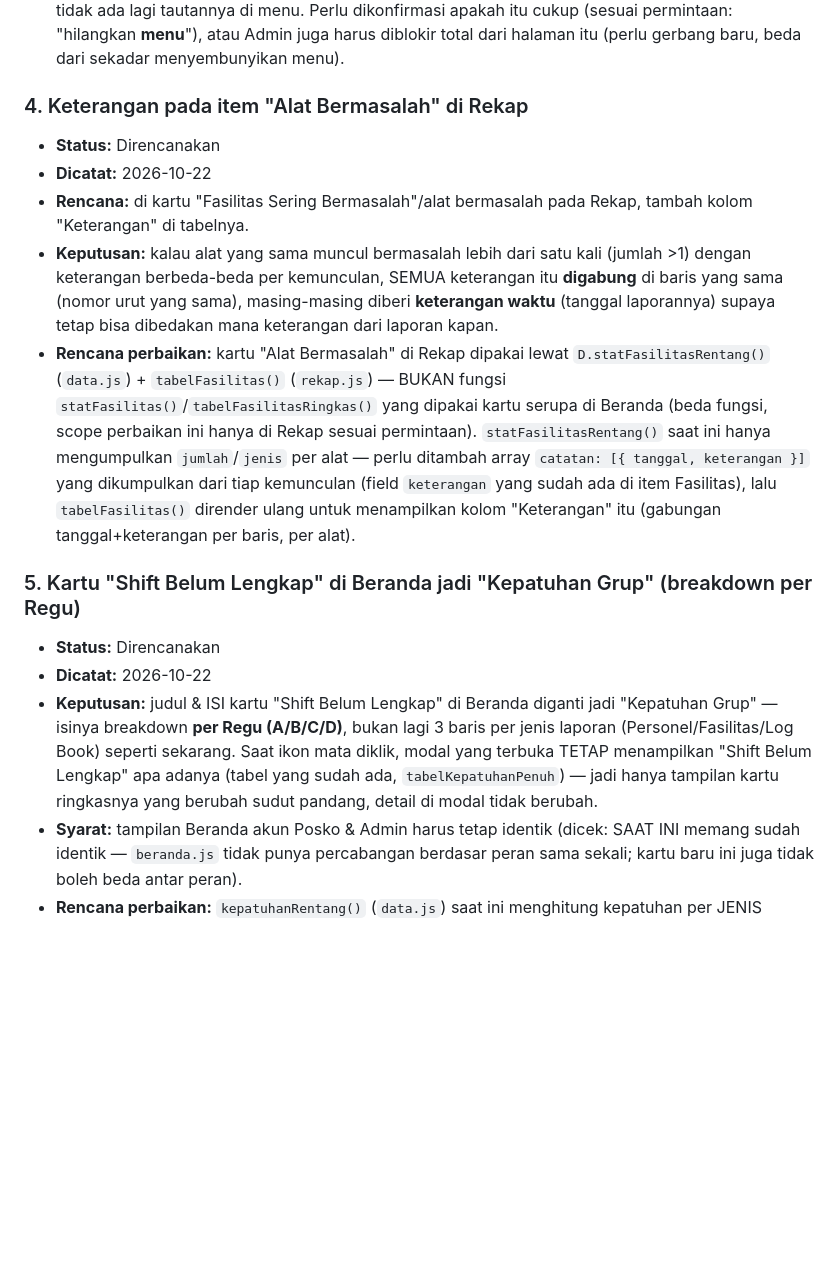
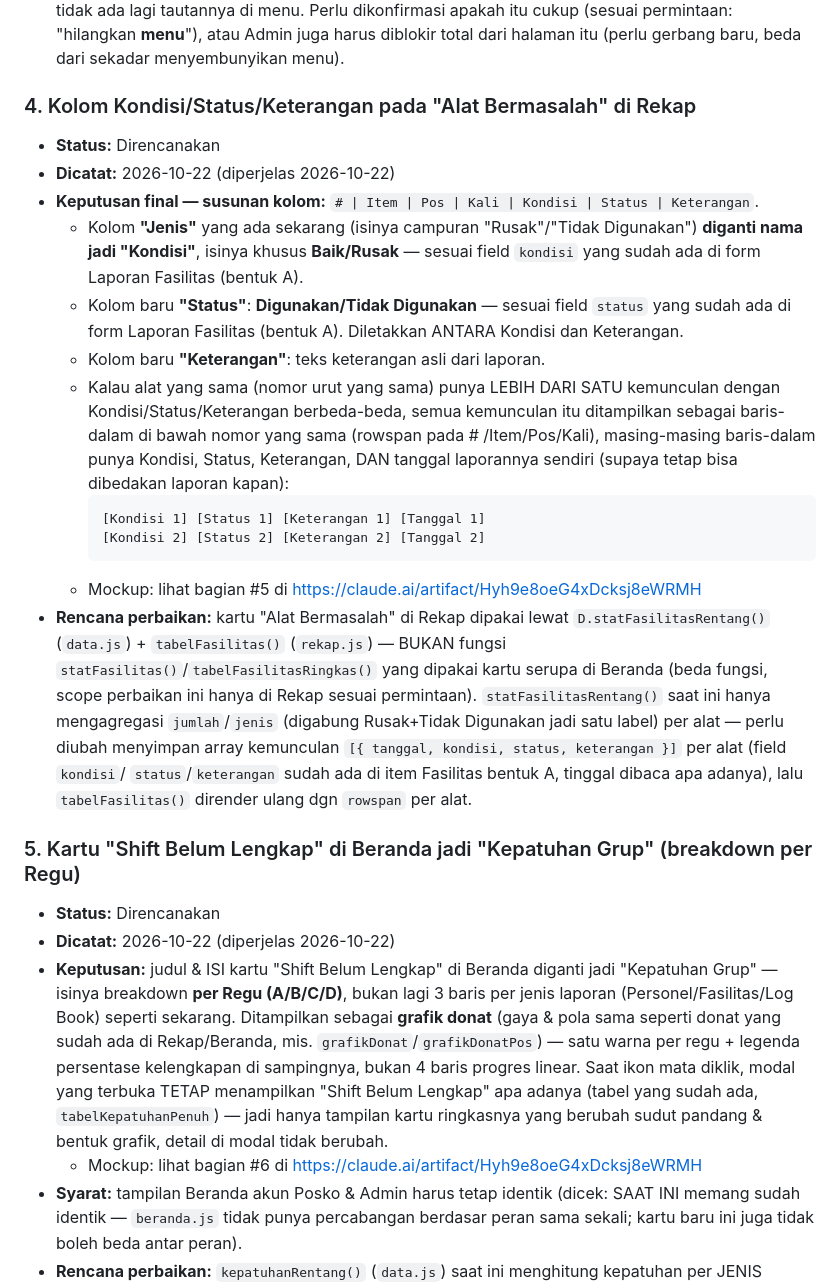
Before and after one commit to munawarrian03-prog/poskoavsecpnk, a Markdown page: RENCANA-PENGEMBANGAN.md, the part around the change. Drawn GitHub-style; blank space fills up the shorter version.

Commit message:
Perjelas spesifikasi Alat Bermasalah (Kondisi/Status/Keterangan) & Kepatuhan Grup (donat)
- Kolom "Jenis" di Alat Bermasalah (Rekap) diganti jadi "Kondisi"
  (Baik/Rusak); tambah kolom "Status" (Digunakan/Tidak Digunakan) di
  antara Kondisi dan Keterangan -- sesuai field yang sudah ada di form
  Laporan Fasilitas. Kemunculan ganda pada alat yang sama ditampilkan
  sebagai baris-dalam (rowspan) per nomor, masing-masing dengan
  Kondisi/Status/Keterangan/Tanggal sendiri.
- Kartu "Kepatuhan Grup" di Beranda memakai grafik donat (gaya sama
  seperti donat yang sudah ada), bukan 4 baris progres linear.

Tautan mockup (artifact) ditambahkan ke kedua entri. Belum ada
perubahan kode -- murni pembaruan rencana.

Co-Authored-By: Claude Sonnet 5 <noreply@anthropic.com>
Claude-Session: https://claude.ai/code/session_01TFrB3UXhrSTLmA7yu5EsnN

````diff
--- a/RENCANA-PENGEMBANGAN.md
+++ b/RENCANA-PENGEMBANGAN.md
@@ -72,34 +72,50 @@ dikerjakan, sudah ada jejak diskusi & keputusannya di sini.
   cukup (sesuai permintaan: "hilangkan **menu**"), atau Admin juga harus diblokir total
   dari halaman itu (perlu gerbang baru, beda dari sekadar menyembunyikan menu).
 
-### 4. Keterangan pada item "Alat Bermasalah" di Rekap
+### 4. Kolom Kondisi/Status/Keterangan pada "Alat Bermasalah" di Rekap
 - **Status:** Direncanakan
-- **Dicatat:** 2026-10-22
-- **Rencana:** di kartu "Fasilitas Sering Bermasalah"/alat bermasalah pada Rekap, tambah
-  kolom "Keterangan" di tabelnya.
-- **Keputusan:** kalau alat yang sama muncul bermasalah lebih dari satu kali (jumlah >1)
-  dengan keterangan berbeda-beda per kemunculan, SEMUA keterangan itu **digabung** di
-  baris yang sama (nomor urut yang sama), masing-masing diberi **keterangan waktu**
-  (tanggal laporannya) supaya tetap bisa dibedakan mana keterangan dari laporan kapan.
+- **Dicatat:** 2026-10-22 (diperjelas 2026-10-22)
+- **Keputusan final — susunan kolom:** `# | Item | Pos | Kali | Kondisi | Status | Keterangan`.
+  - Kolom **"Jenis"** yang ada sekarang (isinya campuran "Rusak"/"Tidak Digunakan")
+    **diganti nama jadi "Kondisi"**, isinya khusus **Baik/Rusak** — sesuai field
+    `kondisi` yang sudah ada di form Laporan Fasilitas (bentuk A).
+  - Kolom baru **"Status"**: **Digunakan/Tidak Digunakan** — sesuai field `status`
+    yang sudah ada di form Laporan Fasilitas (bentuk A). Diletakkan ANTARA Kondisi
+    dan Keterangan.
+  - Kolom baru **"Keterangan"**: teks keterangan asli dari laporan.
+  - Kalau alat yang sama (nomor urut yang sama) punya LEBIH DARI SATU kemunculan
+    dengan Kondisi/Status/Keterangan berbeda-beda, semua kemunculan itu ditampilkan
+    sebagai baris-dalam di bawah nomor yang sama (rowspan pada # /Item/Pos/Kali),
+    masing-masing baris-dalam punya Kondisi, Status, Keterangan, DAN tanggal
+    laporannya sendiri (supaya tetap bisa dibedakan laporan kapan):
+    ```
+    [Kondisi 1] [Status 1] [Keterangan 1] [Tanggal 1]
+    [Kondisi 2] [Status 2] [Keterangan 2] [Tanggal 2]
+    ```
+  - Mockup: lihat bagian #5 di https://claude.ai/artifact/Hyh9e8oeG4xDcksj8eWRMH
 - **Rencana perbaikan:** kartu "Alat Bermasalah" di Rekap dipakai lewat
   `D.statFasilitasRentang()` (`data.js`) + `tabelFasilitas()` (`rekap.js`) — BUKAN
   fungsi `statFasilitas()`/`tabelFasilitasRingkas()` yang dipakai kartu serupa di
   Beranda (beda fungsi, scope perbaikan ini hanya di Rekap sesuai permintaan).
-  `statFasilitasRentang()` saat ini hanya mengumpulkan `jumlah`/`jenis` per alat —
-  perlu ditambah array `catatan: [{ tanggal, keterangan }]` yang dikumpulkan dari tiap
-  kemunculan (field `keterangan` yang sudah ada di item Fasilitas), lalu `tabelFasilitas()`
-  dirender ulang untuk menampilkan kolom "Keterangan" itu (gabungan tanggal+keterangan
-  per baris, per alat).
+  `statFasilitasRentang()` saat ini hanya mengagregasi `jumlah`/`jenis` (digabung
+  Rusak+Tidak Digunakan jadi satu label) per alat — perlu diubah menyimpan array
+  kemunculan `[{ tanggal, kondisi, status, keterangan }]` per alat (field `kondisi`/
+  `status`/`keterangan` sudah ada di item Fasilitas bentuk A, tinggal dibaca apa
+  adanya), lalu `tabelFasilitas()` dirender ulang dgn `rowspan` per alat.
 
 ### 5. Kartu "Shift Belum Lengkap" di Beranda jadi "Kepatuhan Grup" (breakdown per Regu)
 - **Status:** Direncanakan
-- **Dicatat:** 2026-10-22
+- **Dicatat:** 2026-10-22 (diperjelas 2026-10-22)
 - **Keputusan:** judul & ISI kartu "Shift Belum Lengkap" di Beranda diganti jadi
   "Kepatuhan Grup" — isinya breakdown **per Regu (A/B/C/D)**, bukan lagi 3 baris per
-  jenis laporan (Personel/Fasilitas/Log Book) seperti sekarang. Saat ikon mata diklik,
+  jenis laporan (Personel/Fasilitas/Log Book) seperti sekarang. Ditampilkan sebagai
+  **grafik donat** (gaya & pola sama seperti donat yang sudah ada di Rekap/Beranda,
+  mis. `grafikDonat`/`grafikDonatPos`) — satu warna per regu + legenda persentase
+  kelengkapan di sampingnya, bukan 4 baris progres linear. Saat ikon mata diklik,
   modal yang terbuka TETAP menampilkan "Shift Belum Lengkap" apa adanya (tabel yang
   sudah ada, `tabelKepatuhanPenuh`) — jadi hanya tampilan kartu ringkasnya yang berubah
-  sudut pandang, detail di modal tidak berubah.
+  sudut pandang & bentuk grafik, detail di modal tidak berubah.
+  - Mockup: lihat bagian #6 di https://claude.ai/artifact/Hyh9e8oeG4xDcksj8eWRMH
 - **Syarat:** tampilan Beranda akun Posko & Admin harus tetap identik (dicek: SAAT INI
   memang sudah identik — `beranda.js` tidak punya percabangan berdasar peran sama
   sekali; kartu baru ini juga tidak boleh beda antar peran).
````
